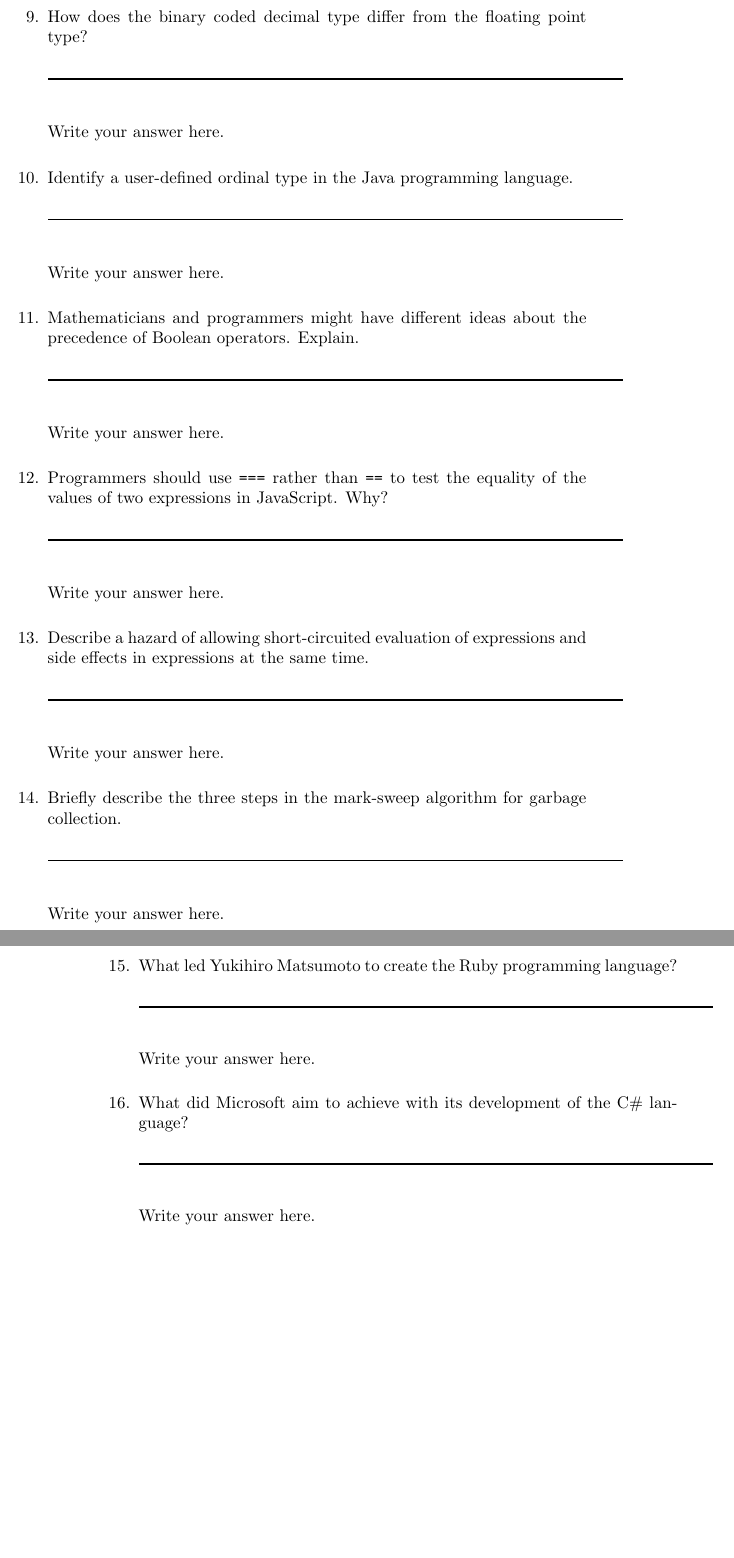
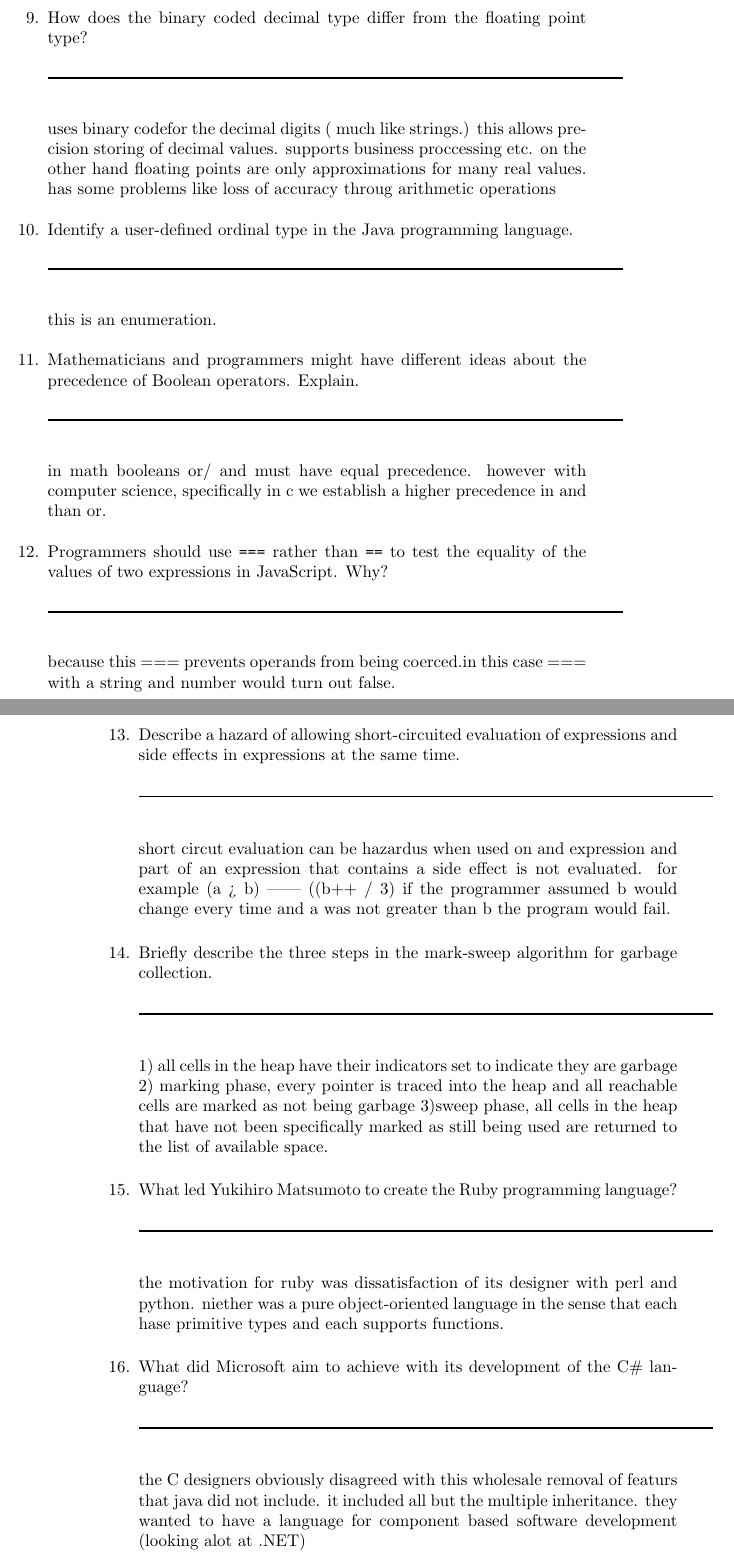
Before and after one commit to leontabak/csc315-examination-1, a LaTeX document (qa315-09oct2015.tex, which reads schalkley16.tex): two parts of pages 21 and 22 of 66, joined at a grey line, cut so that both start at the same text, the shorter picture padded with empty space. Compiled offline with pdfLaTeX.

Commit message:
submitting exam

```diff
--- a/schalkley16.tex
+++ b/schalkley16.tex
@@ -97,7 +106,10 @@
 
   \begin{answer}
 
-    Write your answer here.
+  uses binary codefor the decimal digits ( much like strings.) this allows precision
+  storing of decimal values. supports business proccessing etc.
+  on the other hand floating points are only approximations for many real values. has
+  some problems like loss of accuracy throug arithmetic operations
 
     \end{answer}
 
@@ -106,7 +118,7 @@
 
   \begin{answer}
 
-    Write your answer here.
+   this is an enumeration.
 
     \end{answer}
 
@@ -115,7 +127,9 @@
 
   \begin{answer}
 
-    Write your answer here.
+   in math booleans or/ and must have equal precedence.
+   however with computer science, specifically in c we establish a higher precedence in
+   and than or.
 
     \end{answer}
 
@@ -124,7 +138,8 @@
 
   \begin{answer}
 
-    Write your answer here.
+    because this ===  prevents operands from being coerced.in this case === with a string
+    and number would turn out false.
 
     \end{answer}
 
@@ -133,7 +148,10 @@
 
   \begin{answer}
 
-    Write your answer here.
+   short circut evaluation can be hazardus when used on and expression and part of an
+   expression that contains a side effect is not evaluated.
+   for example (a > b) || ((b++ / 3) if the programmer assumed b would change every
+   time and a was not greater than b the program would fail.
 
     \end{answer}
 
@@ -142,7 +160,11 @@
 
   \begin{answer}
 
-    Write your answer here.
+  1) all cells in the heap have their indicators set to indicate they are garbage
+  2) marking phase, every pointer is traced into the heap and all reachable cells are
+  marked as not being garbage
+  3)sweep phase, all cells in the heap that have not been specifically marked as still
+  being used are returned to the list of available space.
 
     \end{answer}
 
@@ -150,7 +172,9 @@
 
   \begin{answer}
 
-    Write your answer here.
+   the motivation for ruby was dissatisfaction of its designer with perl and python.
+   niether was a pure object-oriented language in the sense that each hase primitive
+   types and each supports functions.
 
     \end{answer}
 
@@ -159,7 +183,10 @@
 
   \begin{answer}
 
-    Write your answer here.
+   the C# designers obviously disagreed with this wholesale removal of featurs that java
+   did not include. it included all but the multiple inheritance. they wanted to have a
+   language for component based software development (looking alot at .NET)
+
 
     \end{answer}
 
```
Also changed, not shown: schalkley16.tex (37 more changed lines).
